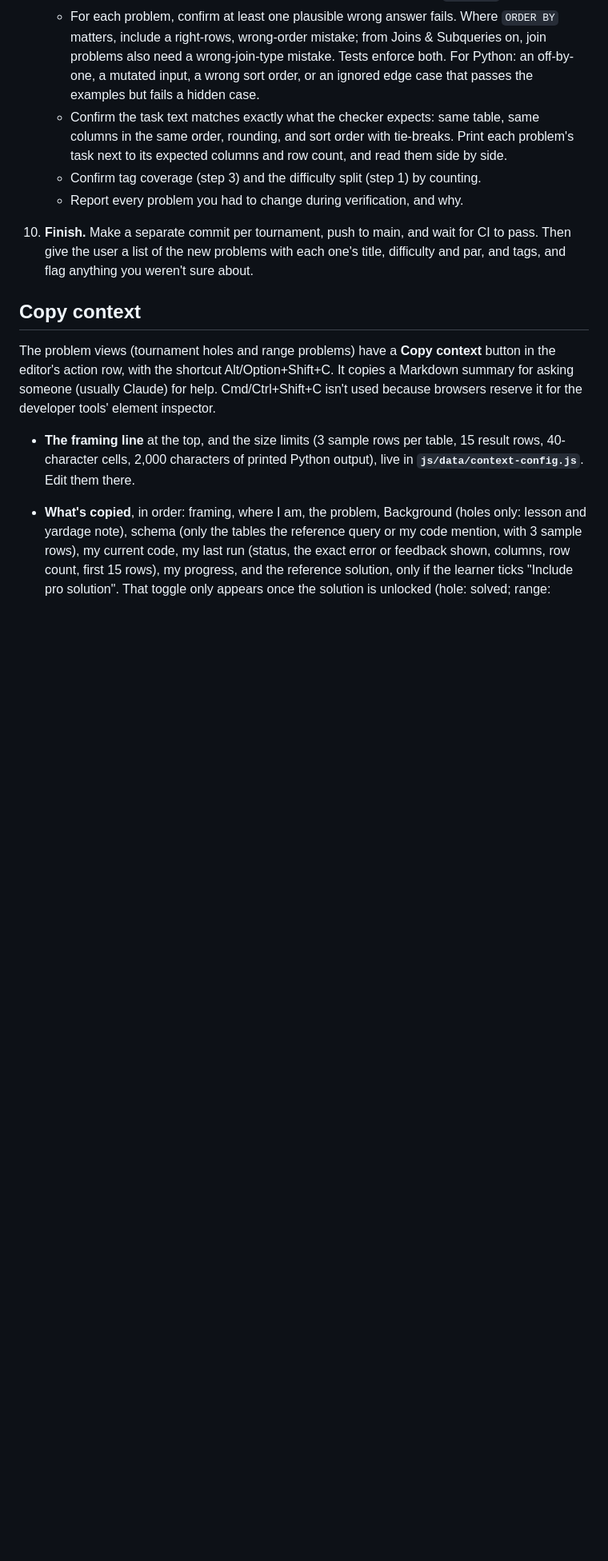
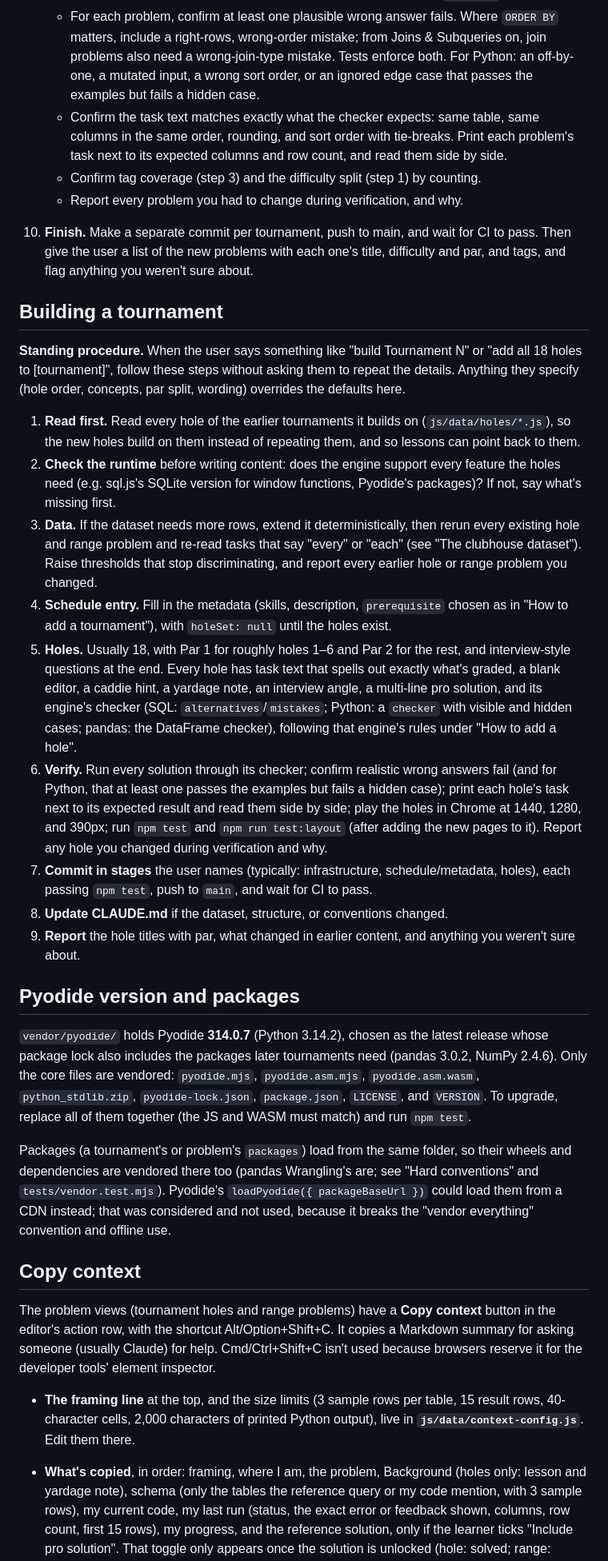
Before and after one commit to nikolajkkim/puttedex, a Markdown page: CLAUDE.md, the part around one of its changes. Shown at 80% size. Drawn GitHub-style; blank space fills up the shorter version.

```diff
--- a/CLAUDE.md
+++ b/CLAUDE.md
@@ -485,6 +510,47 @@ difficulty split, for example) overrides the defaults here.
 10. **Finish.** Make a separate commit per tournament, push to main, and wait for CI to pass. Then give the user a
     list of the new problems with each one's title, difficulty and par, and tags, and flag anything you weren't sure about.
 
+## Building a tournament
+
+**Standing procedure.** When the user says something like "build Tournament N" or "add all 18 holes to
+[tournament]", follow these steps without asking them to repeat the details. Anything they specify (hole order,
+concepts, par split, wording) overrides the defaults here.
+
+1. **Read first.** Read every hole of the earlier tournaments it builds on (`js/data/holes/*.js`), so the new holes
+   build on them instead of repeating them, and so lessons can point back to them.
+2. **Check the runtime** before writing content: does the engine support every feature the holes need (e.g. sql.js's
+   SQLite version for window functions, Pyodide's packages)? If not, say what's missing first.
+3. **Data.** If the dataset needs more rows, extend it deterministically, then rerun every existing hole and range
+   problem and re-read tasks that say "every" or "each" (see "The clubhouse dataset"). Raise thresholds that stop
+   discriminating, and report every earlier hole or range problem you changed.
+4. **Schedule entry.** Fill in the metadata (skills, description, `prerequisite` chosen as in "How to add a
+   tournament"), with `holeSet: null` until the holes exist.
+5. **Holes.** Usually 18, with Par 1 for roughly holes 1–6 and Par 2 for the rest, and interview-style questions at
+   the end. Every hole has task text that spells out exactly what's graded, a blank editor, a caddie hint, a yardage
+   note, an interview angle, a multi-line pro solution, and its engine's checker (SQL: `alternatives`/`mistakes`;
+   Python: a `checker` with visible and hidden cases; pandas: the DataFrame checker), following that engine's rules
+   under "How to add a hole".
+6. **Verify.** Run every solution through its checker; confirm realistic wrong answers fail (and for Python, that
+   at least one passes the examples but fails a hidden case); print each hole's task next to its expected result
+   and read them side by side; play the holes in Chrome at 1440, 1280, and 390px; run `npm test` and
+   `npm run test:layout` (after adding the new pages to it). Report any hole you changed during verification and why.
+7. **Commit in stages** the user names (typically: infrastructure, schedule/metadata, holes), each passing
+   `npm test`, push to `main`, and wait for CI to pass.
+8. **Update CLAUDE.md** if the dataset, structure, or conventions changed.
+9. **Report** the hole titles with par, what changed in earlier content, and anything you weren't sure about.
+
+## Pyodide version and packages
+
+`vendor/pyodide/` holds Pyodide **314.0.7** (Python 3.14.2), chosen as the latest release whose package lock also
+includes the packages later tournaments need (pandas 3.0.2, NumPy 2.4.6). Only the core files are vendored:
+`pyodide.mjs`, `pyodide.asm.mjs`, `pyodide.asm.wasm`, `python_stdlib.zip`, `pyodide-lock.json`, `package.json`,
+`LICENSE`, and `VERSION`. To upgrade, replace all of them together (the JS and WASM must match) and run `npm test`.
+
+Packages (a tournament's or problem's `packages`) load from the same folder, so their wheels and dependencies are
+vendored there too (pandas Wrangling's are; see "Hard conventions" and `tests/vendor.test.mjs`). Pyodide's
+`loadPyodide({ packageBaseUrl })` could load them from a CDN instead; that was considered and not used, because it
+breaks the "vendor everything" convention and offline use.
+
 ## Copy context
 
 The problem views (tournament holes and range problems) have a **Copy context** button in the editor's action row,
```
Also changed, not shown: other parts of CLAUDE.md (+26 -1 lines).
